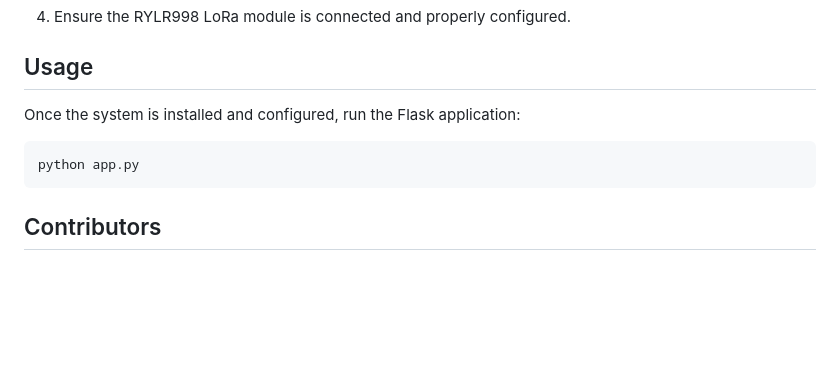
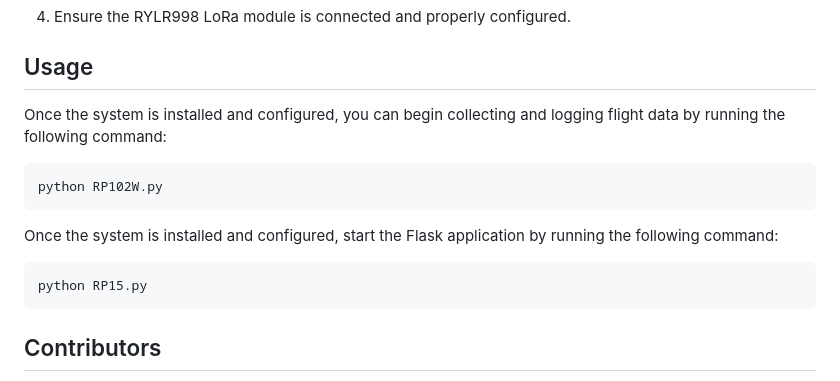
Before and after one commit to Binimal101/AvionicsRocketSystemsF24, a Markdown page: README.md, the part around the change. Drawn GitHub-style; blank space fills up the shorter version.

Commit message:
updated readme to show how to properly run the code

````diff
--- a/README.md
+++ b/README.md
@@ -74,10 +74,16 @@ The project is structured into the following key files:
 
 ## Usage
 
-Once the system is installed and configured, run the Flask application:
+Once the system is installed and configured, you can begin collecting and logging flight data by running the following command:
 
 ```bash
-python app.py
+python RP102W.py
+```
+
+Once the system is installed and configured, start the Flask application by running the following command:
+
+```bash
+python RP15.py
 ```
 
 ## Contributors
````
